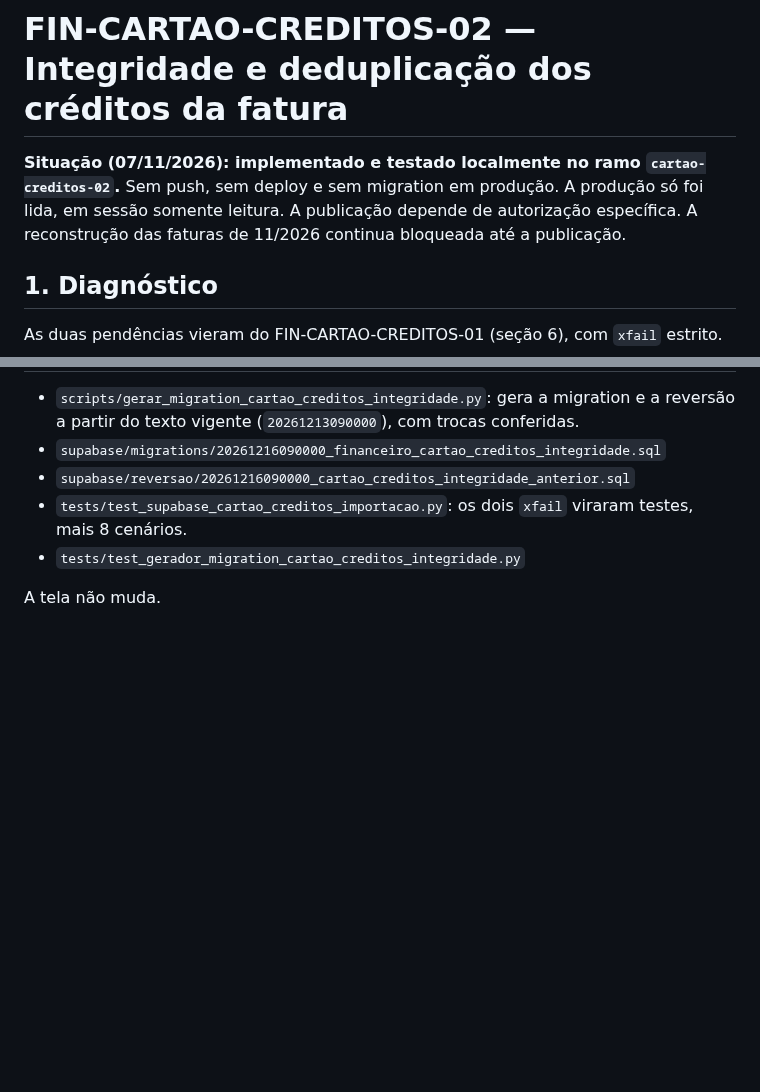
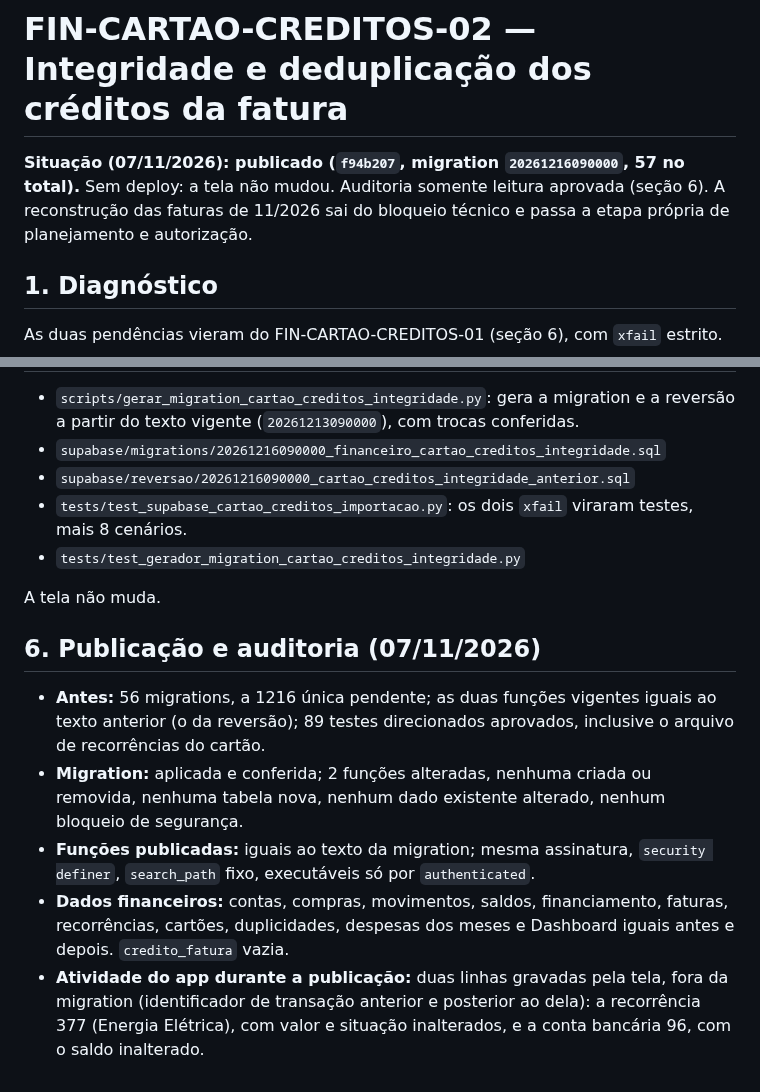
Before and after one commit to heydsonlc/Controle-Financeiro, a Markdown page: docs/FIN_CARTAO_CREDITOS_02.md, 2 parts joined by grey strips. Rendered like a GitHub page; blank space fills up the shorter version.

Commit message:
docs: FIN-CARTAO-CREDITOS-02 publicado (migration 1216, sem deploy)
Co-Authored-By: Claude Opus 5.5 <noreply@anthropic.com>

```diff
--- a/docs/FIN_CARTAO_CREDITOS_02.md
+++ b/docs/FIN_CARTAO_CREDITOS_02.md
@@ -1,6 +1,6 @@
 # FIN-CARTAO-CREDITOS-02 — Integridade e deduplicação dos créditos da fatura
 
-**Situação (07/11/2026): implementado e testado localmente no ramo `cartao-creditos-02`.** Sem push, sem deploy e sem migration em produção. A produção só foi lida, em sessão somente leitura. A publicação depende de autorização específica. A reconstrução das faturas de 11/2026 continua bloqueada até a publicação.
+**Situação (07/11/2026): publicado (`f94b207`, migration `20261216090000`, 57 no total).** Sem deploy: a tela não mudou. Auditoria somente leitura aprovada (seção 6). A reconstrução das faturas de 11/2026 sai do bloqueio técnico e passa a etapa própria de planejamento e autorização.
 
 ## 1. Diagnóstico
 
@@ -66,3 +66,11 @@ O nome da loja entre aspas não decide a natureza. Texto que começa por estorno
 - `tests/test_gerador_migration_cartao_creditos_integridade.py`
 
 A tela não muda.
+
+## 6. Publicação e auditoria (07/11/2026)
+
+- **Antes:** 56 migrations, a 1216 única pendente; as duas funções vigentes iguais ao texto anterior (o da reversão); 89 testes direcionados aprovados, inclusive o arquivo de recorrências do cartão.
+- **Migration:** aplicada e conferida; 2 funções alteradas, nenhuma criada ou removida, nenhuma tabela nova, nenhum dado existente alterado, nenhum bloqueio de segurança.
+- **Funções publicadas:** iguais ao texto da migration; mesma assinatura, `security definer`, `search_path` fixo, executáveis só por `authenticated`.
+- **Dados financeiros:** contas, compras, movimentos, saldos, financiamento, faturas, recorrências, cartões, duplicidades, despesas dos meses e Dashboard iguais antes e depois. `credito_fatura` vazia.
+- **Atividade do app durante a publicação:** duas linhas gravadas pela tela, fora da migration (identificador de transação anterior e posterior ao dela): a recorrência 377 (Energia Elétrica), com valor e situação inalterados, e a conta bancária 96, com o saldo inalterado.
```
Also changed, not shown: docs/FIN_CARTAO_CREDITOS_01.md (+1 -1 lines), docs/ROADMAP.md (+2 -2 lines).
